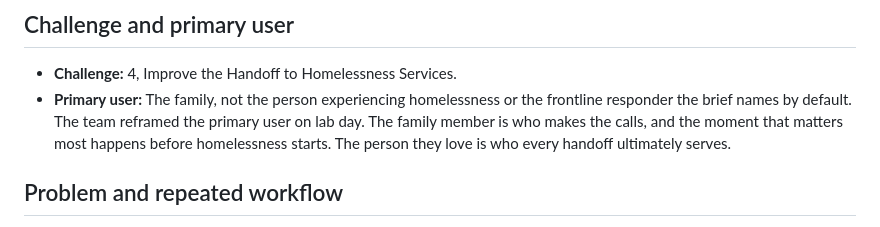
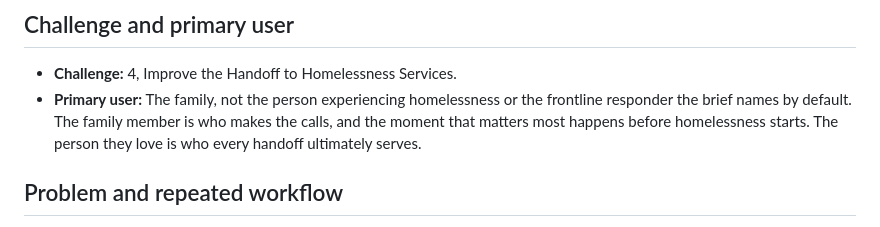
Before and after one commit to mhancock537/confirm-first-handoff, a Markdown page: README.md, the part around the change. Drawn GitHub-style.

Commit message:
Update primary user description for clarity
Clarified the primary user description in the README.

```diff
--- a/README.md
+++ b/README.md
@@ -15,8 +15,7 @@
 
 - **Challenge:** 4, Improve the Handoff to Homelessness Services.
 - **Primary user:** The family, not the person experiencing homelessness or the frontline
-  responder the brief names by default. The team reframed the primary user on lab day. The
-  family member is who makes the calls, and the moment that matters most happens before
+  responder the brief names by default. The family member is who makes the calls, and the moment that matters most happens before
   homelessness starts. The person they love is who every handoff ultimately serves.
 
 ## Problem and repeated workflow
```
